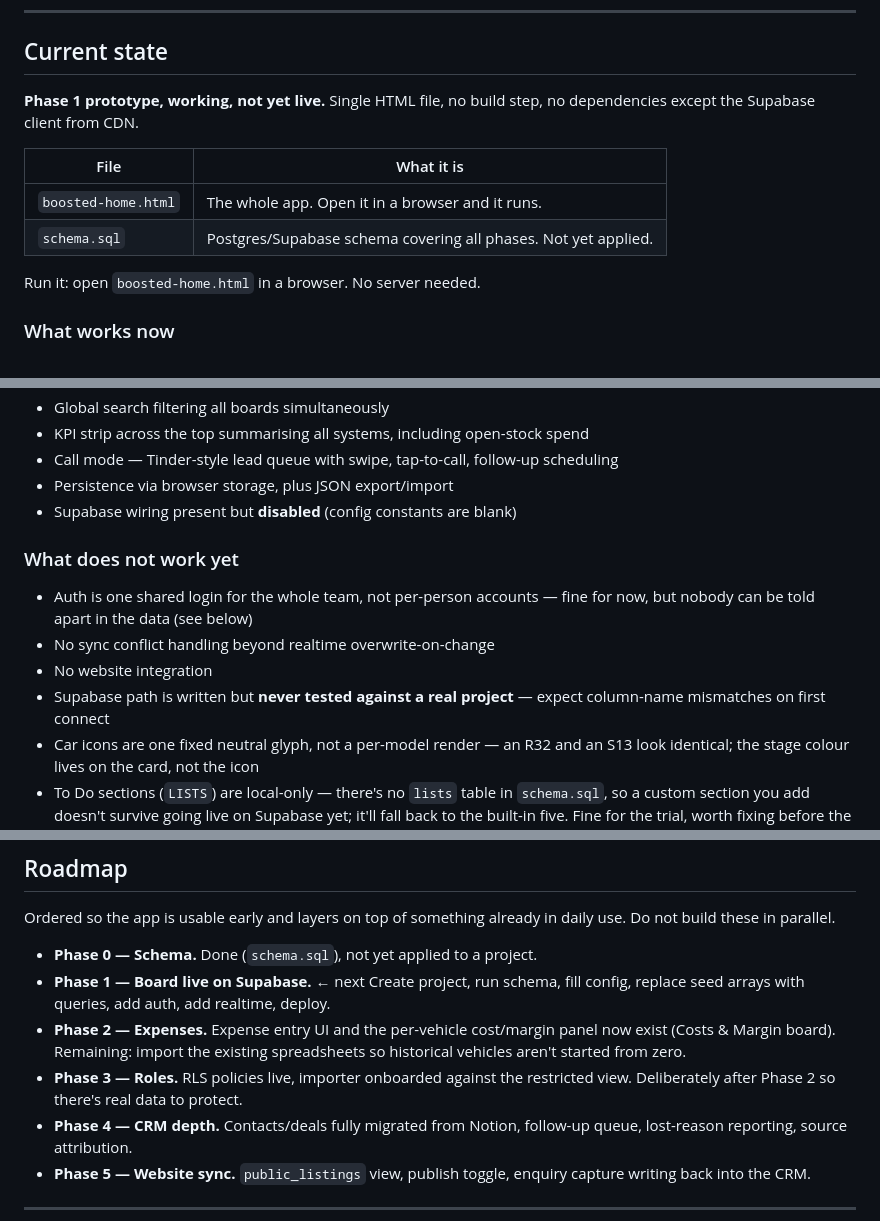
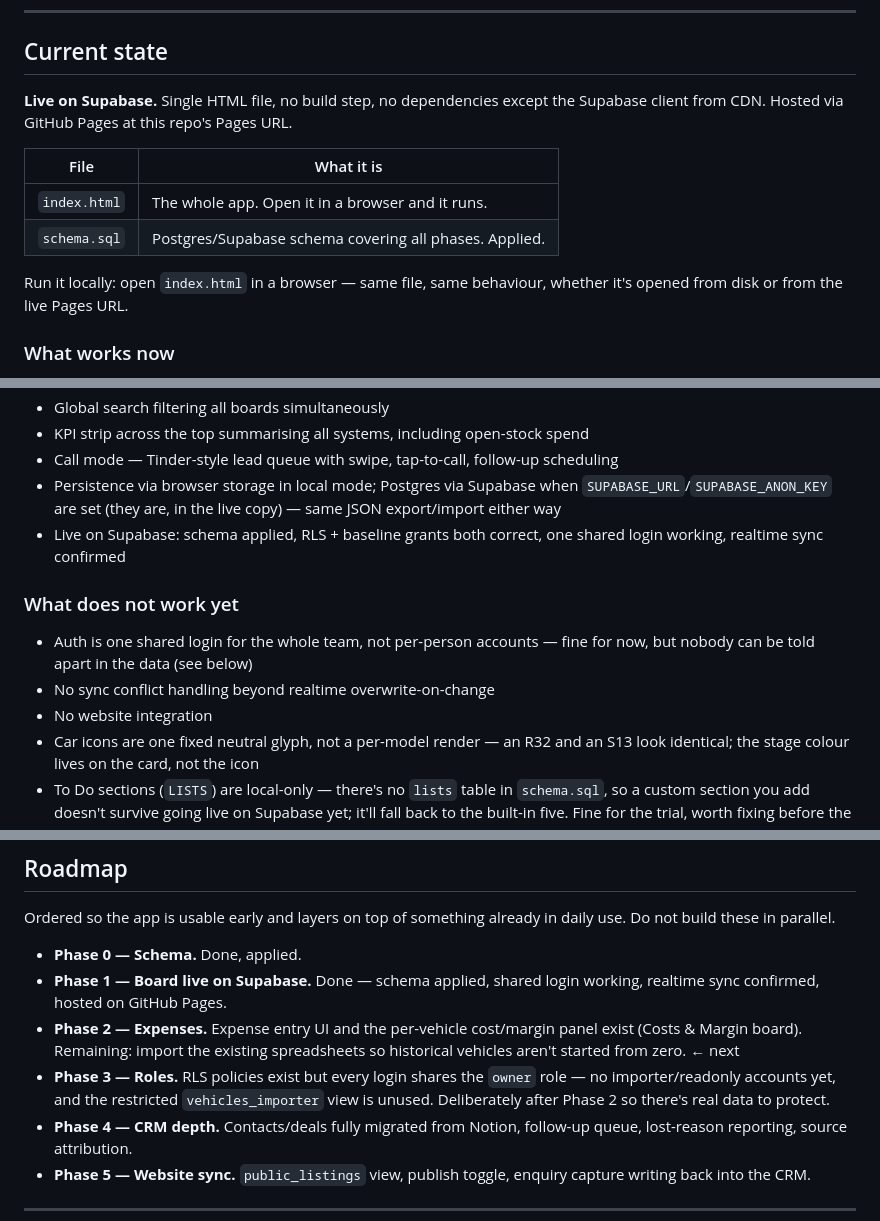
Before and after one commit to amiley1/boosted-production-line, a Markdown page: CLAUDE.md, 3 parts joined by grey strips. Drawn GitHub-style.

```diff
--- a/CLAUDE.md
+++ b/CLAUDE.md
@@ -12,15 +12,16 @@ expense spreadsheet.
 
 ## Current state
 
-**Phase 1 prototype, working, not yet live.** Single HTML file, no build step,
-no dependencies except the Supabase client from CDN.
+**Live on Supabase.** Single HTML file, no build step, no dependencies except
+the Supabase client from CDN. Hosted via GitHub Pages at this repo's Pages URL.
 
 | File | What it is |
 |---|---|
-| `boosted-home.html` | The whole app. Open it in a browser and it runs. |
-| `schema.sql` | Postgres/Supabase schema covering all phases. Not yet applied. |
+| `index.html` | The whole app. Open it in a browser and it runs. |
+| `schema.sql` | Postgres/Supabase schema covering all phases. Applied. |
 
-Run it: open `boosted-home.html` in a browser. No server needed.
+Run it locally: open `index.html` in a browser — same file, same behaviour,
+whether it's opened from disk or from the live Pages URL.
 
 ### What works now
 - Three boards on one page: To Do, Production Line, Sales CRM
@@ -45,16 +46,17 @@ Run it: open `boosted-home.html` in a browser. No server needed.
 - Global search filtering all boards simultaneously
 - KPI strip across the top summarising all systems, including open-stock spend
 - Call mode — Tinder-style lead queue with swipe, tap-to-call, follow-up scheduling
-- Persistence via browser storage, plus JSON export/import
-- Supabase wiring present but **disabled** (config constants are blank)
+- Persistence via browser storage in local mode; Postgres via Supabase when
+  `SUPABASE_URL`/`SUPABASE_ANON_KEY` are set (they are, in the live copy) —
+  same JSON export/import either way
+- Live on Supabase: schema applied, RLS + baseline grants both correct,
+  one shared login working, realtime sync confirmed
 
 ### What does not work yet
 - Auth is one shared login for the whole team, not per-person accounts —
   fine for now, but nobody can be told apart in the data (see below)
 - No sync conflict handling beyond realtime overwrite-on-change
 - No website integration
-- Supabase path is written but **never tested against a real project** —
-  expect column-name mismatches on first connect
 - Car icons are one fixed neutral glyph, not a per-model render — an R32
   and an S13 look identical; the stage colour lives on the card, not the icon
 - To Do sections (`LISTS`) are local-only — there's no `lists` table in
@@ -159,15 +161,16 @@ spreadsheet could never capture. **Don't drop it as unused.**
 Ordered so the app is usable early and layers on top of something already in
 daily use. Do not build these in parallel.
 
-- **Phase 0 — Schema.** Done (`schema.sql`), not yet applied to a project.
-- **Phase 1 — Board live on Supabase.** ← next
-  Create project, run schema, fill config, replace seed arrays with queries,
-  add auth, add realtime, deploy.
+- **Phase 0 — Schema.** Done, applied.
+- **Phase 1 — Board live on Supabase.** Done — schema applied, shared login
+  working, realtime sync confirmed, hosted on GitHub Pages.
 - **Phase 2 — Expenses.** Expense entry UI and the per-vehicle cost/margin
-  panel now exist (Costs & Margin board). Remaining: import the existing
-  spreadsheets so historical vehicles aren't started from zero.
-- **Phase 3 — Roles.** RLS policies live, importer onboarded against the
-  restricted view. Deliberately after Phase 2 so there's real data to protect.
+  panel exist (Costs & Margin board). Remaining: import the existing
+  spreadsheets so historical vehicles aren't started from zero. ← next
+- **Phase 3 — Roles.** RLS policies exist but every login shares the `owner`
+  role — no importer/readonly accounts yet, and the restricted
+  `vehicles_importer` view is unused. Deliberately after Phase 2 so there's
+  real data to protect.
 - **Phase 4 — CRM depth.** Contacts/deals fully migrated from Notion,
   follow-up queue, lost-reason reporting, source attribution.
 - **Phase 5 — Website sync.** `public_listings` view, publish toggle, enquiry
```
Also changed, not shown: other parts of CLAUDE.md (+4 -5 lines).
